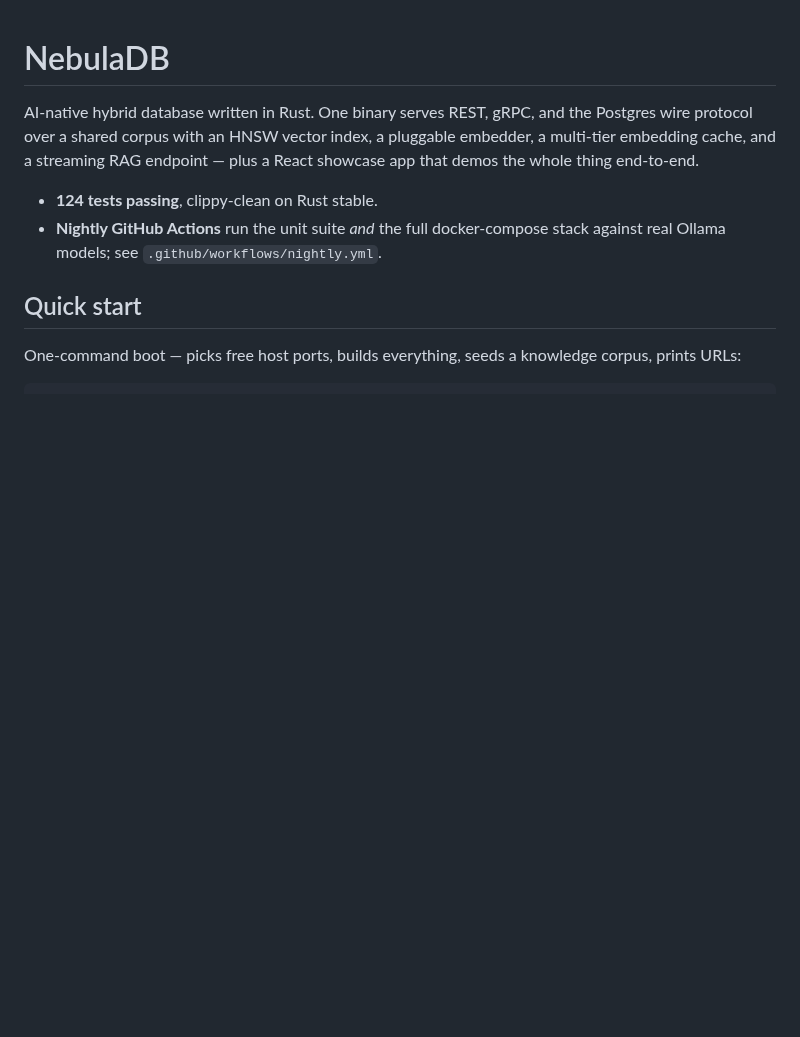
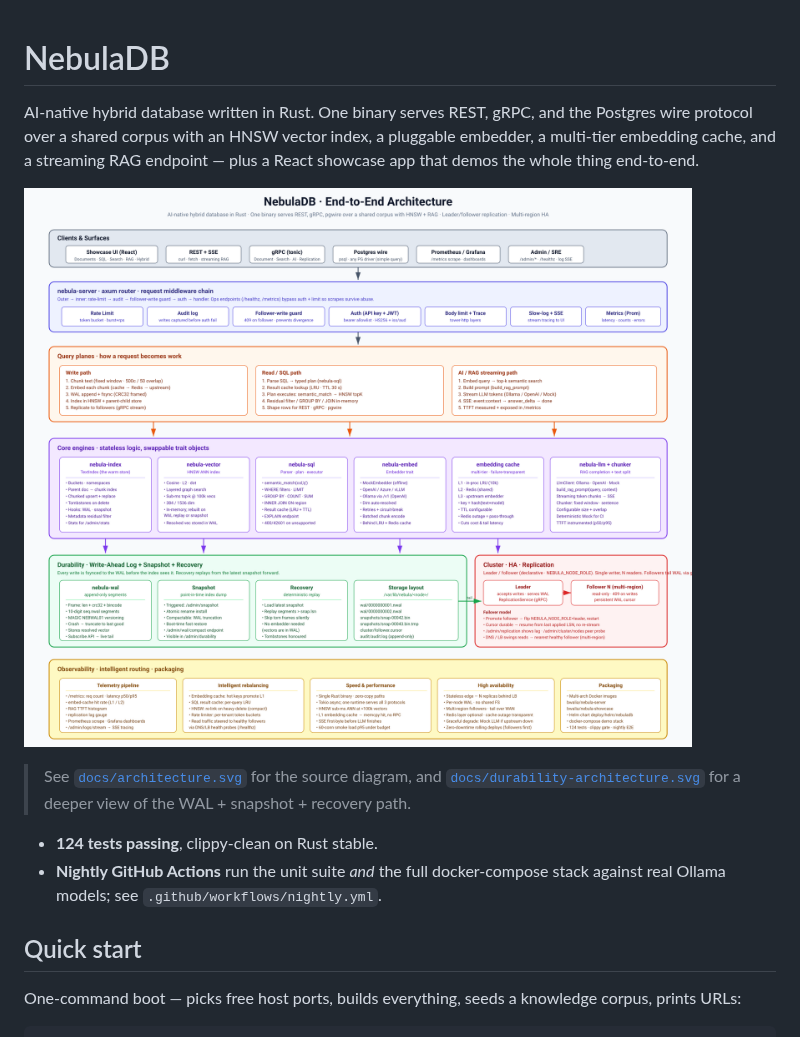
Before and after one commit to bwalia/nebuladb, a Markdown page: README.md, the part around the change. GitHub-like rendering; pictures changed too: docs/architecture.png (added); blank space fills up the shorter version.

Commit message:
docs: end-to-end architecture diagram (SVG + PNG)
Top-level system view covering clients, edge middleware, query
planes, core engines, durability, leader/follower replication,
HA, intelligent rebalancing, and packaging. Linked from the root
README and the Helm chart README.

Co-Authored-By: Claude Opus 4.7 (1M context) <noreply@anthropic.com>

```diff
--- a/README.md
+++ b/README.md
@@ -5,6 +5,12 @@ gRPC, and the Postgres wire protocol over a shared corpus with an
 HNSW vector index, a pluggable embedder, a multi-tier embedding
 cache, and a streaming RAG endpoint — plus a React showcase app
 that demos the whole thing end-to-end.
+
+![NebulaDB end-to-end architecture](docs/architecture.png)
+
+> See [`docs/architecture.svg`](docs/architecture.svg) for the
+> source diagram, and [`docs/durability-architecture.svg`](docs/durability-architecture.svg)
+> for a deeper view of the WAL + snapshot + recovery path.
 
 - **124 tests passing**, clippy-clean on Rust stable.
 - **Nightly GitHub Actions** run the unit suite *and* the full
```
Also changed, not shown: 2 other files.
